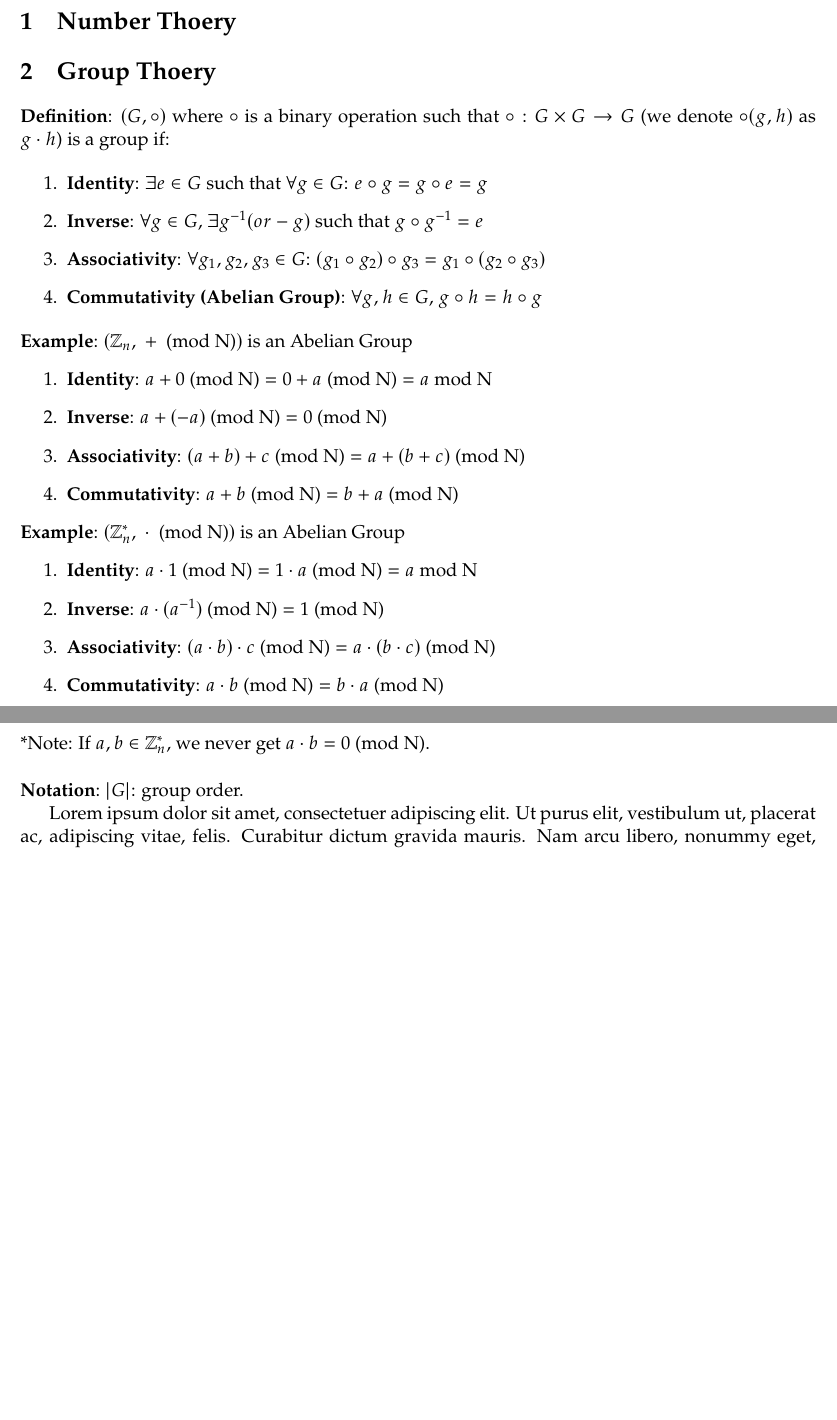
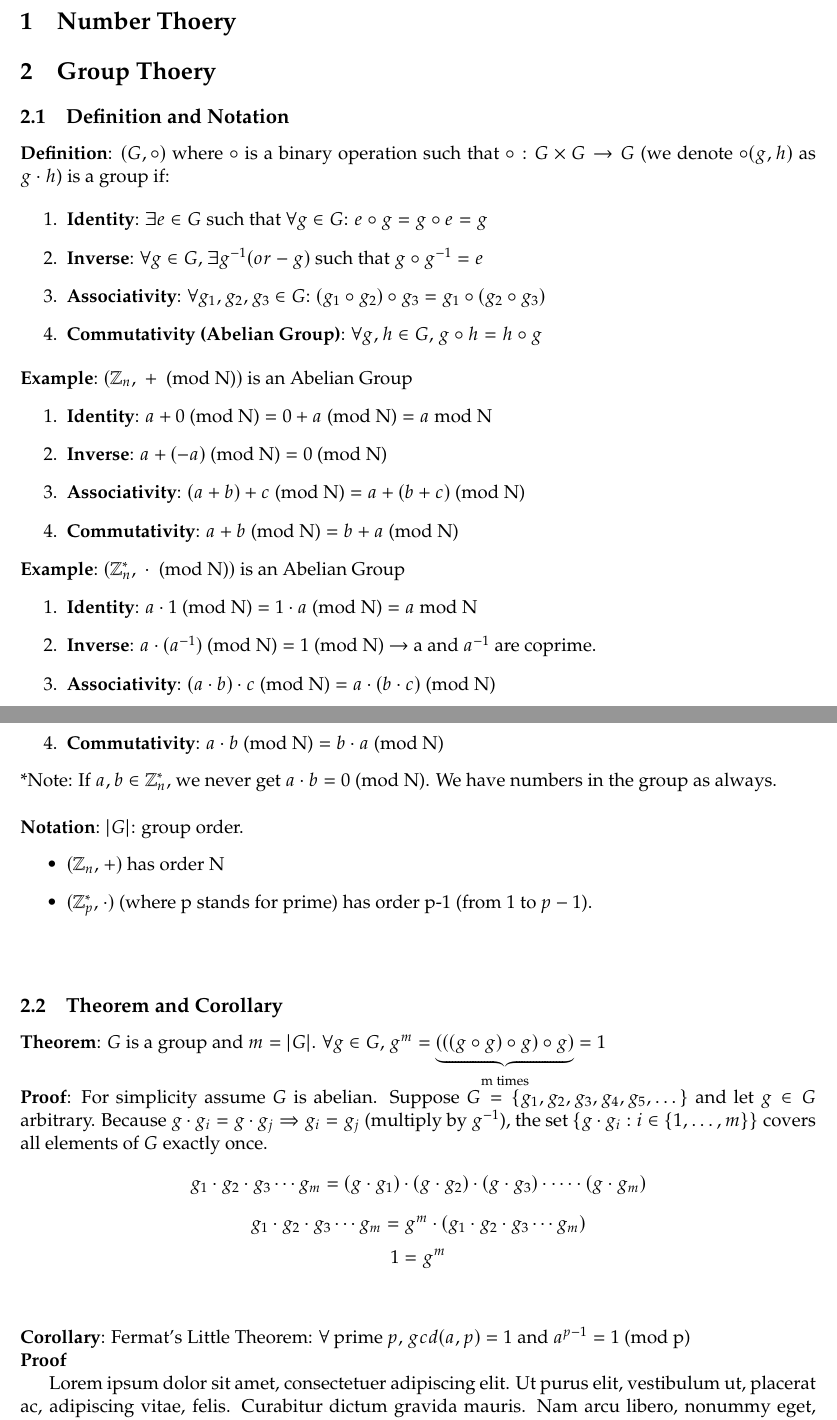
Before and after one commit to gecko0127/eecs475-notes, a LaTeX document (3_22/lecture00-lastname-firstname.tex): two parts of pages 1 and 2 of 3, joined at a grey line, cut so that both start at the same text, the shorter picture padded with empty space. Compiled offline with pdfLaTeX.

Commit message:
finish theorem one

```diff
--- a/3_22/lecture00-lastname-firstname.tex
+++ b/3_22/lecture00-lastname-firstname.tex
@@ -23,6 +23,7 @@
 
 \section{Group Thoery}
 
+\subsection{Definition and Notation}
 \textbf{Definition}: $(G,\circ)$ where $\circ$ is a binary operation such that $\circ:G \times G \rightarrow G$ (we denote $\circ(g,h)$ as $g \cdot h$) is a group if:
 
 \begin{enumerate}
@@ -43,13 +44,32 @@
 \noindent\textbf{Example}: $(\mathbb{Z}_n^{*} \text{, } \cdot \text{ (mod N)})$ is an Abelian Group
 \begin{enumerate}
     \item \textbf{Identity}: $ a \cdot 1 \text{ (mod N)} = 1 \cdot a \text{ (mod N)} = a \text{ mod N}$
-    \item \textbf{Inverse}: $a \cdot (a^{-1}) \text{ (mod N)} = 1 \text{ (mod N)}$
+    \item \textbf{Inverse}: $a \cdot (a^{-1}) \text{ (mod N)} = 1 \text{ (mod N)}$  $\rightarrow$  a and $a^{-1}$ are coprime.
     \item \textbf{Associativity}: $(a \cdot b)\cdot c \text{ (mod N)} = a \cdot (b \cdot c) \text{ (mod N)} $
     \item \textbf{Commutativity}: $a \cdot b \text{ (mod N)} = b \cdot a \text{ (mod N)}$
 \end{enumerate}
-\indent *Note: If $a,b \in \mathbb{Z}_n^{*}$, we never get $a \cdot b=0 \text{ (mod N)}$.
+\indent *Note: If $a,b \in \mathbb{Z}_n^{*}$, we never get $a \cdot b=0 \text{ (mod N)}$. We have numbers in the group as always.
 \vspace{5mm}
 \\\noindent\textbf{Notation}: $|G|$: group order.
+\begin{itemize}
+    \item  $(\mathbb{Z}_n \text{, } + )$ has order N
+    \item  $(\mathbb{Z}_p^{*} \text{, } \cdot )$ (where p stands for prime) has order p-1 (from 1 to $p-1$).
+\end{itemize}
+\vspace{8mm}
+\subsection{Theorem and Corollary}
+
+\textbf{Theorem}: $G$ is a group and $m=|G|$. $\forall g \in G$, $g^m = \underbrace{(((g \circ g) \circ g) \circ g)}_{\text{m times}}=1$
+\\\noindent\textbf{Proof}: For simplicity assume $G$ is abelian. Suppose $G = \{g_1, g_2, g_3, g_4, g_5, \dots\}$ and let $g \in G$ arbitrary.
+Because $g \cdot g_i = g \cdot g_j \Rightarrow g_i = g_j$ (multiply by $g^{-1}$), the set $\{g \cdot g_i : i \in \{1, \dots, m\}\}$ covers all elements of $G$ exactly once.
+\[g_1 \cdot g_2 \cdot g_3 \cdots g_m = (g \cdot g_1) \cdot (g \cdot g_2) \cdot (g \cdot g_3) \cdot \cdots \cdot (g \cdot g_m)\]
+\[g_1 \cdot g_2 \cdot g_3 \cdots g_m = g^{m} \cdot (g_1 \cdot g_2 \cdot g_3 \cdots g_m)\]
+\[ 1 = g^{m}\]
+\vspace{5mm}
+
+\noindent\textbf{Corollary}: Fermat's Little Theorem: $\forall \text{ prime } p \text{, } gcd(a,p)=1 \text{ and } a^{p-1} = 1 \text{ (mod p)}$
+\\\noindent\textbf{Proof}
+
+
 
 
 
```
Also changed, not shown: 3_22/lecture00-lastname-firstname.pdf, 5 other files.
